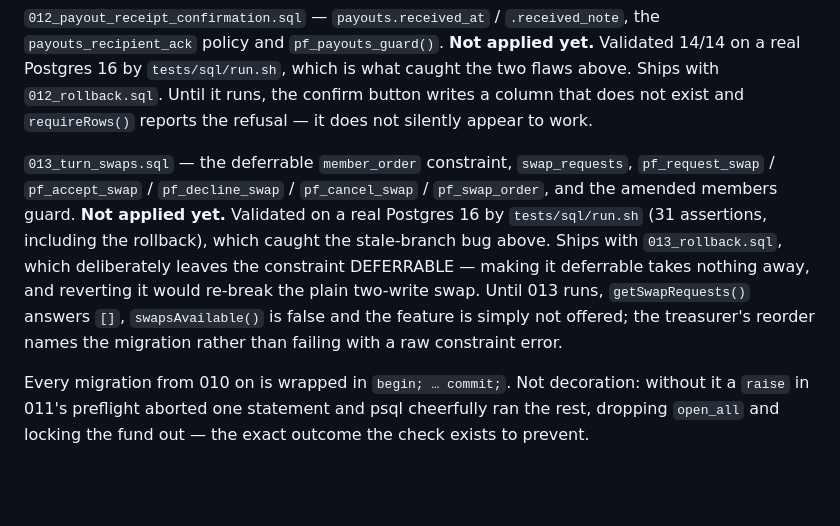
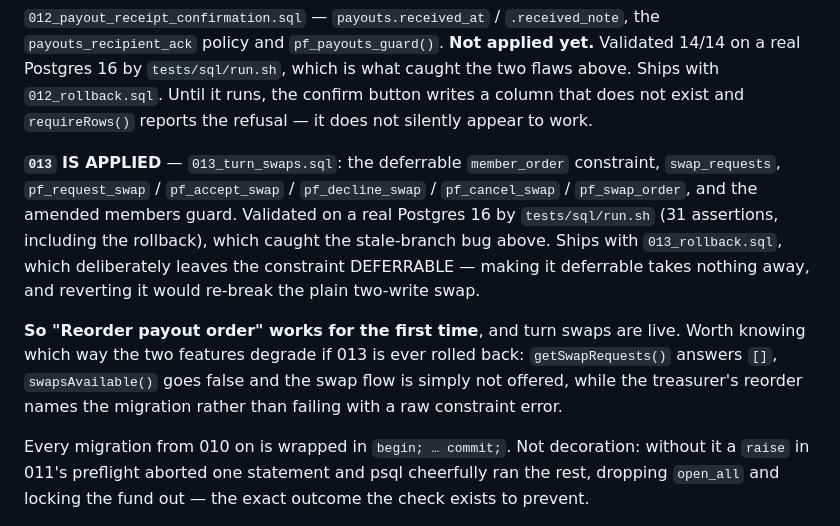
Before and after one commit to jan2019-trainee/power-fund, a Markdown page: CLAUDE.md, the part around the change. Drawn GitHub-style; blank space fills up the shorter version.

Commit message:
Record migration 013 as applied
The deferrable member_order constraint, swap_requests, the five swap functions
and the amended members guard are live on the fund's database. So "Reorder
payout order" works for the first time, and turn swaps are available to the
members.

Notes which way both features degrade if 013 is ever rolled back, since that
is the thing a future reader will want and cannot work out from the migration
alone.

Co-Authored-By: Claude Opus 5 <noreply@anthropic.com>
Claude-Session: https://claude.ai/code/session_01TLzJ42NqJ7TZrQowjuUEtF

```diff
--- a/CLAUDE.md
+++ b/CLAUDE.md
@@ -1330,17 +1330,20 @@ linked.
 does not exist and `requireRows()` reports the refusal — it does not silently
 appear to work.
 
-`013_turn_swaps.sql` — the deferrable `member_order` constraint,
-`swap_requests`, `pf_request_swap` / `pf_accept_swap` / `pf_decline_swap` /
-`pf_cancel_swap` / `pf_swap_order`, and the amended members guard.
-**Not applied yet.** Validated on a real Postgres 16 by `tests/sql/run.sh`
-(31 assertions, including the rollback), which caught the stale-branch bug
-above. Ships with `013_rollback.sql`, which deliberately leaves the constraint
-DEFERRABLE — making it deferrable takes nothing away, and reverting it would
-re-break the plain two-write swap. Until 013 runs, `getSwapRequests()` answers
-`[]`, `swapsAvailable()` is false and the feature is simply not offered; the
-treasurer's reorder names the migration rather than failing with a raw
-constraint error.
+**`013` IS APPLIED** — `013_turn_swaps.sql`: the deferrable `member_order`
+constraint, `swap_requests`, `pf_request_swap` / `pf_accept_swap` /
+`pf_decline_swap` / `pf_cancel_swap` / `pf_swap_order`, and the amended members
+guard. Validated on a real Postgres 16 by `tests/sql/run.sh` (31 assertions,
+including the rollback), which caught the stale-branch bug above. Ships with
+`013_rollback.sql`, which deliberately leaves the constraint DEFERRABLE —
+making it deferrable takes nothing away, and reverting it would re-break the
+plain two-write swap.
+
+**So "Reorder payout order" works for the first time**, and turn swaps are
+live. Worth knowing which way the two features degrade if 013 is ever rolled
+back: `getSwapRequests()` answers `[]`, `swapsAvailable()` goes false and the
+swap flow is simply not offered, while the treasurer's reorder names the
+migration rather than failing with a raw constraint error.
 
 Every migration from 010 on is wrapped in `begin; … commit;`. Not decoration:
 without it a `raise` in 011's preflight aborted one statement and psql
```
